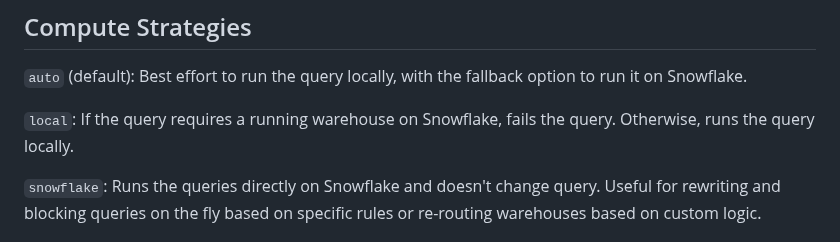
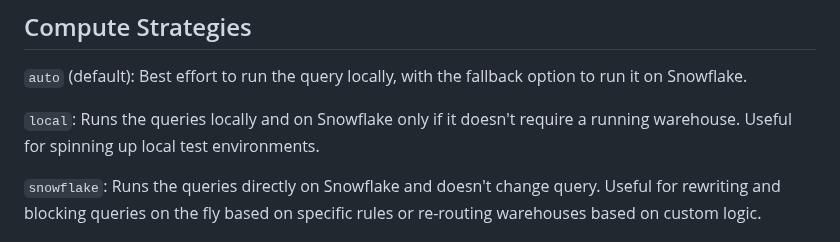
Before and after one commit to buremba/universql, a Markdown page: README.md, the part around the change. Rendered like a GitHub page.

```diff
--- a/README.md
+++ b/README.md
@@ -149,7 +149,7 @@ By default, UniverSQL uses [your default Azure tenant](https://learn.microsoft.c
 
 `auto` (default): Best effort to run the query locally, with the fallback option to run it on Snowflake.
 
-`local`: If the query requires a running warehouse on Snowflake, fails the query. Otherwise, runs the query locally.
+`local`: Runs the queries locally and on Snowflake only if it doesn't require a running warehouse. Useful for spinning up local test environments.
 
 `snowflake`: Runs the queries directly on Snowflake and doesn't change query. Useful for rewriting and blocking queries on the fly based on specific rules or re-routing warehouses based on custom logic.
 
```
